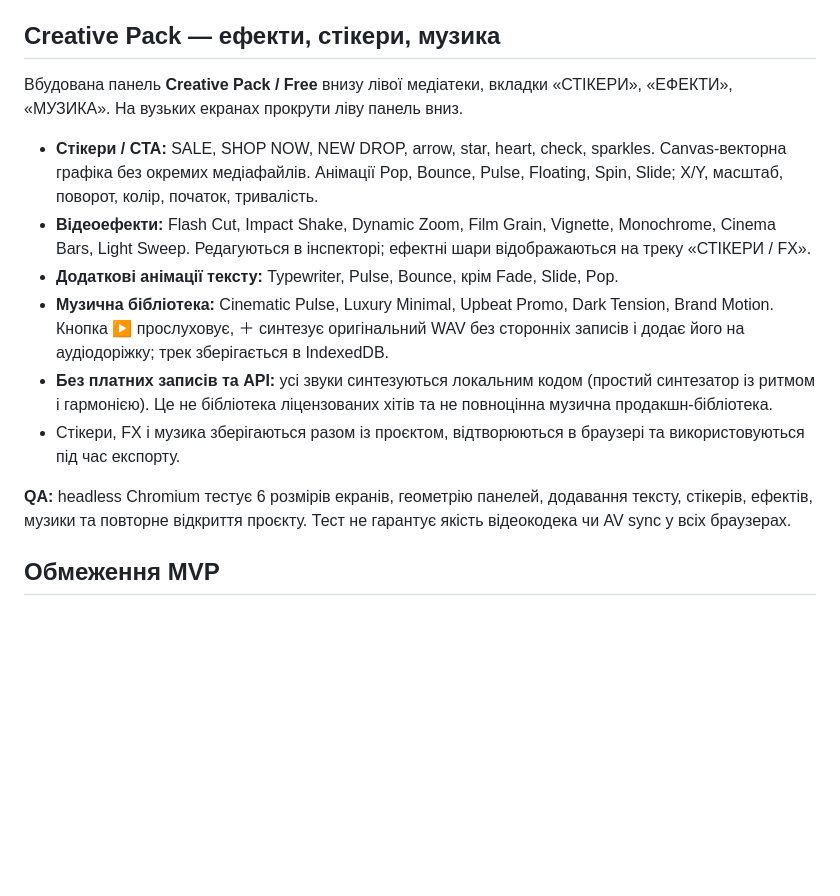
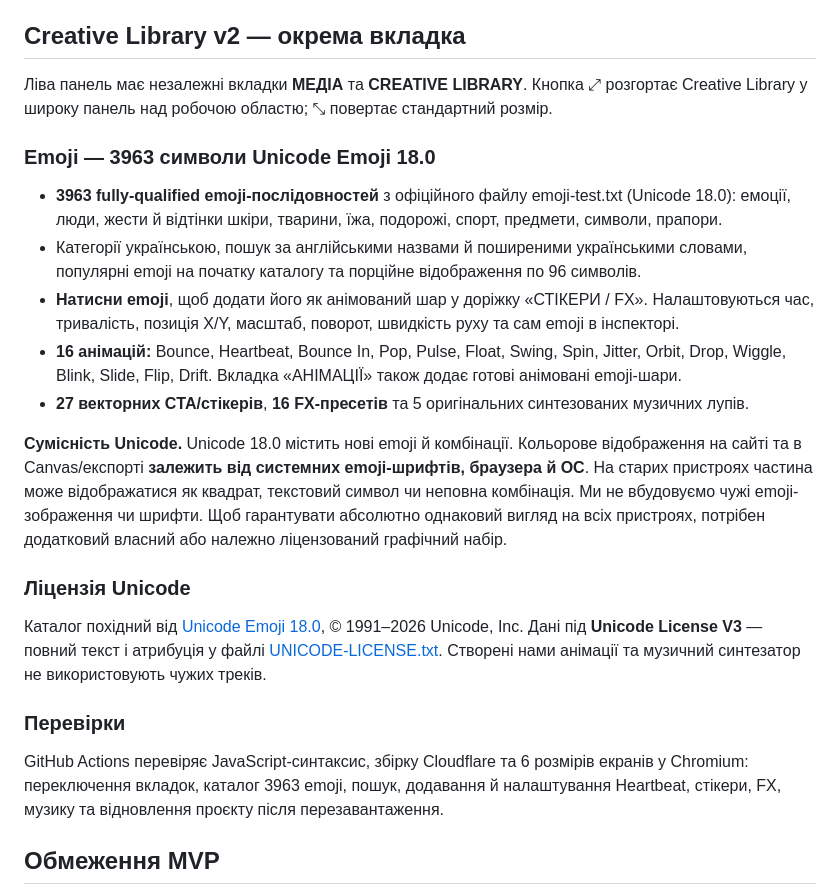
Before and after one commit to SviatF/video-motaz, a Markdown page: README.md, the part around the change. GitHub-like rendering; blank space fills up the shorter version.

Commit message:
docs: dedicated emoji creative library, motion presets, source attribution and platform caveats

```diff
--- a/README.md
+++ b/README.md
@@ -35,18 +35,27 @@
 - Canvas-перегляд та локальний експорт через Canvas.captureStream, Web Audio API, MediaRecorder; MP4 лише у підтримуваних браузерах, інакше WebM.
 - Жоден завантажений файл не відправляється на відеосервер.
 
-## Creative Pack — ефекти, стікери, музика
+## Creative Library v2 — окрема вкладка
 
-Вбудована панель **Creative Pack / Free** внизу лівої медіатеки, вкладки «СТІКЕРИ», «ЕФЕКТИ», «МУЗИКА». На вузьких екранах прокрути ліву панель вниз.
+Ліва панель має незалежні вкладки **МЕДІА** та **CREATIVE LIBRARY**. Кнопка ⤢ розгортає Creative Library у широку панель над робочою областю; ⤡ повертає стандартний розмір.
 
-- **Стікери / CTA:** SALE, SHOP NOW, NEW DROP, arrow, star, heart, check, sparkles. Canvas-векторна графіка без окремих медіафайлів. Анімації Pop, Bounce, Pulse, Floating, Spin, Slide; X/Y, масштаб, поворот, колір, початок, тривалість.
-- **Відеоефекти:** Flash Cut, Impact Shake, Dynamic Zoom, Film Grain, Vignette, Monochrome, Cinema Bars, Light Sweep. Редагуються в інспекторі; ефектні шари відображаються на треку «СТІКЕРИ / FX».
-- **Додаткові анімації тексту:** Typewriter, Pulse, Bounce, крім Fade, Slide, Pop.
-- **Музична бібліотека:** Cinematic Pulse, Luxury Minimal, Upbeat Promo, Dark Tension, Brand Motion. Кнопка ▶ прослуховує, ＋ синтезує оригінальний WAV без сторонніх записів і додає його на аудіодоріжку; трек зберігається в IndexedDB.
-- **Без платних записів та API:** усі звуки синтезуються локальним кодом (простий синтезатор із ритмом і гармонією). Це не бібліотека ліцензованих хітів та не повноцінна музична продакшн-бібліотека.
-- Стікери, FX і музика зберігаються разом із проєктом, відтворюються в браузері та використовуються під час експорту.
+### Emoji — 3963 символи Unicode Emoji 18.0
 
-**QA:** headless Chromium тестує 6 розмірів екранів, геометрію панелей, додавання тексту, стікерів, ефектів, музики та повторне відкриття проєкту. Тест не гарантує якість відеокодека чи AV sync у всіх браузерах.
+- **3963 fully-qualified emoji-послідовностей** з офіційного файлу emoji-test.txt (Unicode 18.0): емоції, люди, жести й відтінки шкіри, тварини, їжа, подорожі, спорт, предмети, символи, прапори.
+- Категорії українською, пошук за англійськими назвами й поширеними українськими словами, популярні emoji на початку каталогу та порційне відображення по 96 символів.
+- **Натисни emoji**, щоб додати його як анімований шар у доріжку «СТІКЕРИ / FX». Налаштовуються час, тривалість, позиція X/Y, масштаб, поворот, швидкість руху та сам emoji в інспекторі.
+- **16 анімацій:** Bounce, Heartbeat, Bounce In, Pop, Pulse, Float, Swing, Spin, Jitter, Orbit, Drop, Wiggle, Blink, Slide, Flip, Drift. Вкладка «АНІМАЦІЇ» також додає готові анімовані emoji-шари.
+- **27 векторних CTA/стікерів**, **16 FX-пресетів** та 5 оригінальних синтезованих музичних лупів.
+
+**Сумісність Unicode.** Unicode 18.0 містить нові emoji й комбінації. Кольорове відображення на сайті та в Canvas/експорті **залежить від системних emoji-шрифтів, браузера й ОС**. На старих пристроях частина може відображатися як квадрат, текстовий символ чи неповна комбінація. Ми не вбудовуємо чужі emoji-зображення чи шрифти. Щоб гарантувати абсолютно однаковий вигляд на всіх пристроях, потрібен додатковий власний або належно ліцензований графічний набір.
+
+### Ліцензія Unicode
+
+Каталог похідний від [Unicode Emoji 18.0](https://github.com/unicode-org/unicodetools/blob/main/unicodetools/data/emoji/18.0/emoji-test.txt), © 1991–2026 Unicode, Inc. Дані під **Unicode License V3** — повний текст і атрибуція у файлі [UNICODE-LICENSE.txt](./UNICODE-LICENSE.txt). Створені нами анімації та музичний синтезатор не використовують чужих треків.
+
+### Перевірки
+
+GitHub Actions перевіряє JavaScript-синтаксис, збірку Cloudflare та 6 розмірів екранів у Chromium: переключення вкладок, каталог 3963 emoji, пошук, додавання й налаштування Heartbeat, стікери, FX, музику та відновлення проєкту після перезавантаження.
 
 ## Обмеження MVP
 
```
